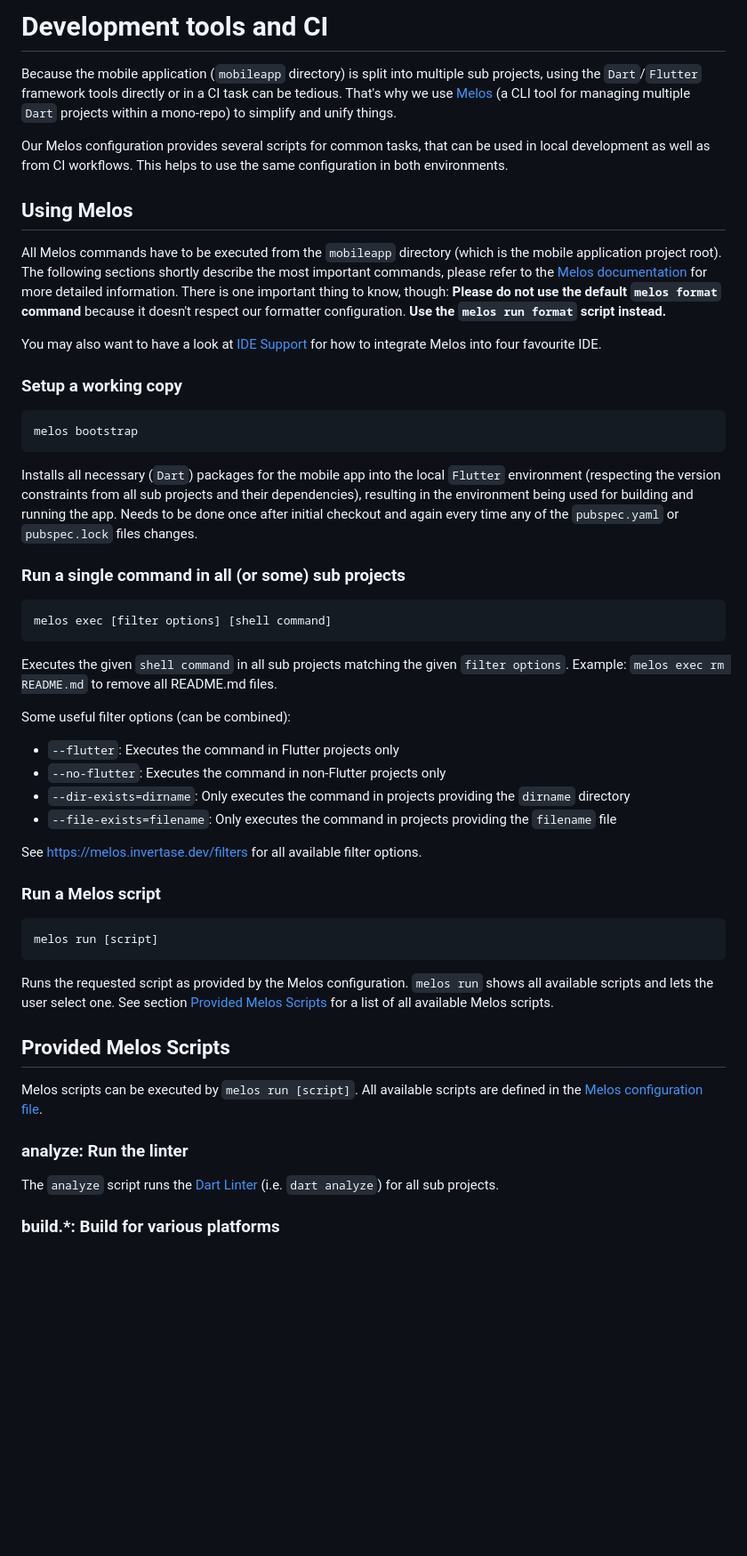
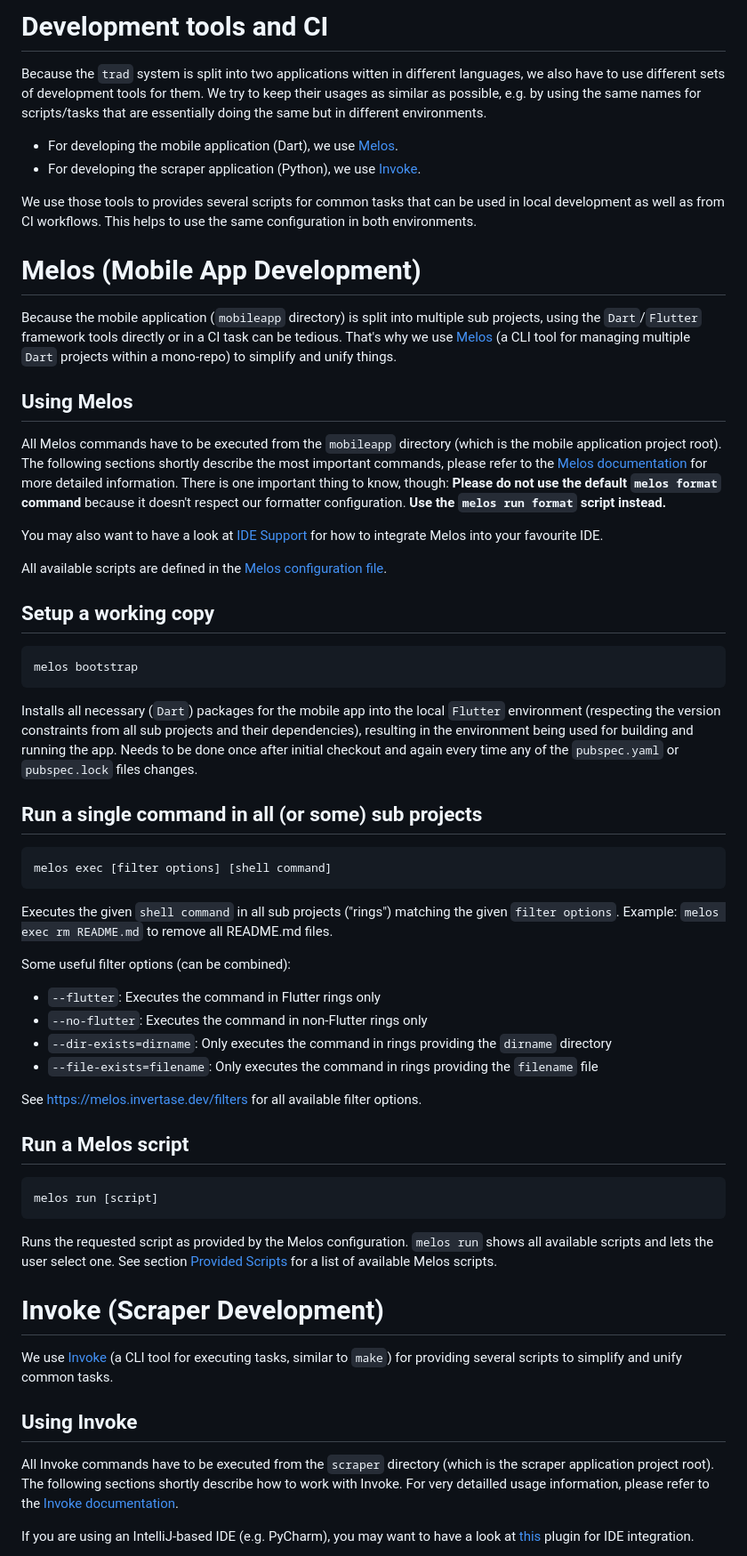
Before and after one commit to aardjon/trad, a Markdown page: doc/devtools.md, the part around the change printed below. Shown: that part at 89% size. Drawn GitHub-style; blank space fills up the shorter version.

Commit message:
docs: Extend devtools documentation with Invoke

````diff
--- a/doc/devtools.md
+++ b/doc/devtools.md
@@ -1,56 +1,91 @@
-# Development tools and CI
+Development tools and CI
+========================
 
-Because the mobile application (`mobileapp` directory) is split into multiple sub projects, using the `Dart`/`Flutter` framework tools directly or in a CI task can be tedious. That's why we use [Melos](https://melos.invertase.dev/) (a CLI tool for managing multiple `Dart` projects within a mono-repo) to simplify and unify things.
+Because the `trad` system is split into two applications witten in different languages, we also have
+to use different sets of development tools for them. We try to keep their usages as similar as
+possible, e.g. by using the same names for scripts/tasks that are essentially doing the same but in
+different environments.
 
-Our Melos configuration provides several scripts for common tasks, that can be used in local development as well as from CI workflows. This helps to use the same configuration in both environments.
+- For developing the mobile application (Dart), we use [Melos](https://melos.invertase.dev/).
+- For developing the scraper application (Python), we use [Invoke](https://www.pyinvoke.org/).
 
+We use those tools to provides several scripts for common tasks that can be used in local
+development as well as from CI workflows. This helps to use the same configuration in both
+environments.
+
+
+# Melos (Mobile App Development)
+
+Because the mobile application (`mobileapp` directory) is split into multiple sub projects, using
+the `Dart`/`Flutter` framework tools directly or in a CI task can be tedious. That's why we use
+[Melos](https://melos.invertase.dev/) (a CLI tool for managing multiple `Dart` projects within a
+mono-repo) to simplify and unify things.
 
 ## Using Melos
 
-All Melos commands have to be executed from the `mobileapp` directory (which is the mobile application project root). The following sections shortly describe the most important commands, please refer to the [Melos documentation](https://melos.invertase.dev/getting-started) for more detailed information. There is one important thing to know, though: **Please do not use the default `melos format` command** because it doesn't respect our formatter configuration. **Use the `melos run format` script instead.**
+All Melos commands have to be executed from the `mobileapp` directory (which is the mobile
+application project root). The following sections shortly describe the most important commands,
+please refer to the [Melos documentation](https://melos.invertase.dev/getting-started) for more
+detailed information. There is one important thing to know, though: **Please do not use the default
+`melos format` command** because it doesn't respect our formatter configuration. **Use the `melos
+run format` script instead.**
 
-You may also want to have a look at [IDE Support](https://melos.invertase.dev/ide-support) for how to integrate Melos into four favourite IDE.
+You may also want to have a look at [IDE Support](https://melos.invertase.dev/ide-support) for how
+to integrate Melos into your favourite IDE.
 
-### Setup a working copy
+All available scripts are defined in the [Melos configuration file](../mobileapp/melos.yaml).
+
+## Setup a working copy
 
 ```
 melos bootstrap
 ```
 
-Installs all necessary (`Dart`) packages for the mobile app into the local `Flutter` environment (respecting the version constraints from all sub projects and their dependencies), resulting in the environment being used for building and running the app. Needs to be done once after initial checkout and again every time any of the `pubspec.yaml` or `pubspec.lock` files changes.
+Installs all necessary (`Dart`) packages for the mobile app into the local `Flutter` environment
+(respecting the version constraints from all sub projects and their dependencies), resulting in the
+environment being used for building and running the app. Needs to be done once after initial
+checkout and again every time any of the `pubspec.yaml` or `pubspec.lock` files changes.
 
-### Run a single command in all (or some) sub projects
+## Run a single command in all (or some) sub projects
 
 ```
 melos exec [filter options] [shell command]
 ```
 
-Executes the given `shell command` in all sub projects matching the given `filter options`. Example: `melos exec rm README.md` to remove all README.md files.
+Executes the given `shell command` in all sub projects ("rings") matching the given `filter
+options`. Example: `melos exec rm README.md` to remove all README.md files.
 
 Some useful filter options (can be combined):
-- `--flutter`: Executes the command in Flutter projects only
-- `--no-flutter`: Executes the command in non-Flutter projects only
-- `--dir-exists=dirname`: Only executes the command in projects providing the `dirname` directory
-- `--file-exists=filename`: Only executes the command in projects providing the `filename` file
+- `--flutter`: Executes the command in Flutter rings only
+- `--no-flutter`: Executes the command in non-Flutter rings only
+- `--dir-exists=dirname`: Only executes the command in rings providing the `dirname` directory
+- `--file-exists=filename`: Only executes the command in rings providing the `filename` file
 
 See https://melos.invertase.dev/filters for all available filter options.
 
-### Run a Melos script
+## Run a Melos script
 
 ```
 melos run [script]
 ```
 
-Runs the requested script as provided by the Melos configuration. `melos run` shows all available scripts and lets the user select one. See section [Provided Melos Scripts](#provided-melos-scripts) for a list of all available Melos scripts.
+Runs the requested script as provided by the Melos configuration. `melos run` shows all available
+scripts and lets the user select one. See section [Provided Scripts](#provided-scripts) for a list
+of available Melos scripts.
 
 
-## Provided Melos Scripts
+# Invoke (Scraper Development)
 
-Melos scripts can be executed by `melos run [script]`. All available scripts are defined in the [Melos configuration file](../mobileapp/melos.yaml).
+We use [Invoke](https://www.pyinvoke.org/) (a CLI tool for executing tasks, similar to `make`) for
+providing several scripts to simplify and unify common tasks.
 
-### analyze: Run the linter
+## Using Invoke
 
-The `analyze` script runs the [Dart Linter](https://dart.dev/tools/dart-analyze) (i.e. `dart analyze`) for all sub projects.
+All Invoke commands have to be executed from the `scraper` directory (which is the scraper
+application project root). The following sections shortly describe how to work with Invoke. For very
+detailled usage information, please refer to the
+[Invoke documentation](https://docs.pyinvoke.org/en/stable/invoke.html).
 
-### build.*: Build for various platforms
+If you are using an IntelliJ-based IDE (e.g. PyCharm), you may want to have a look at
+[this](https://plugins.jetbrains.com/plugin/24793-pyinvoke) plugin for IDE integration.
 
````
Also changed, not shown: other parts of doc/devtools.md (+60 -14 lines).
